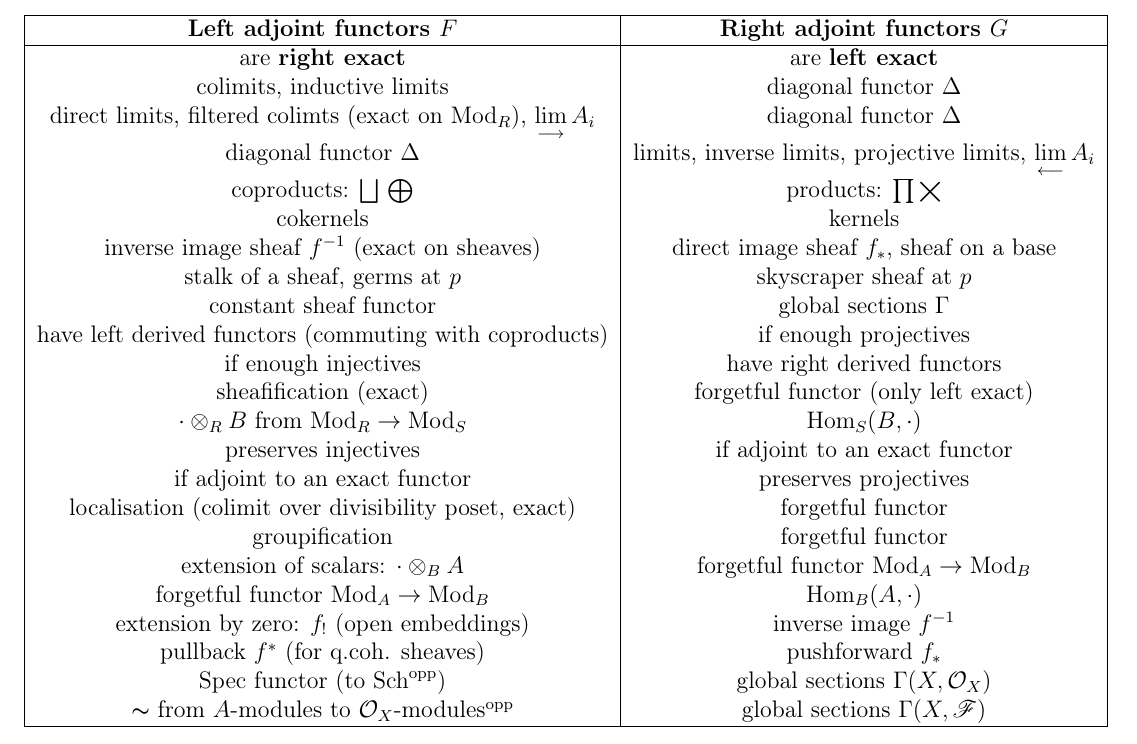
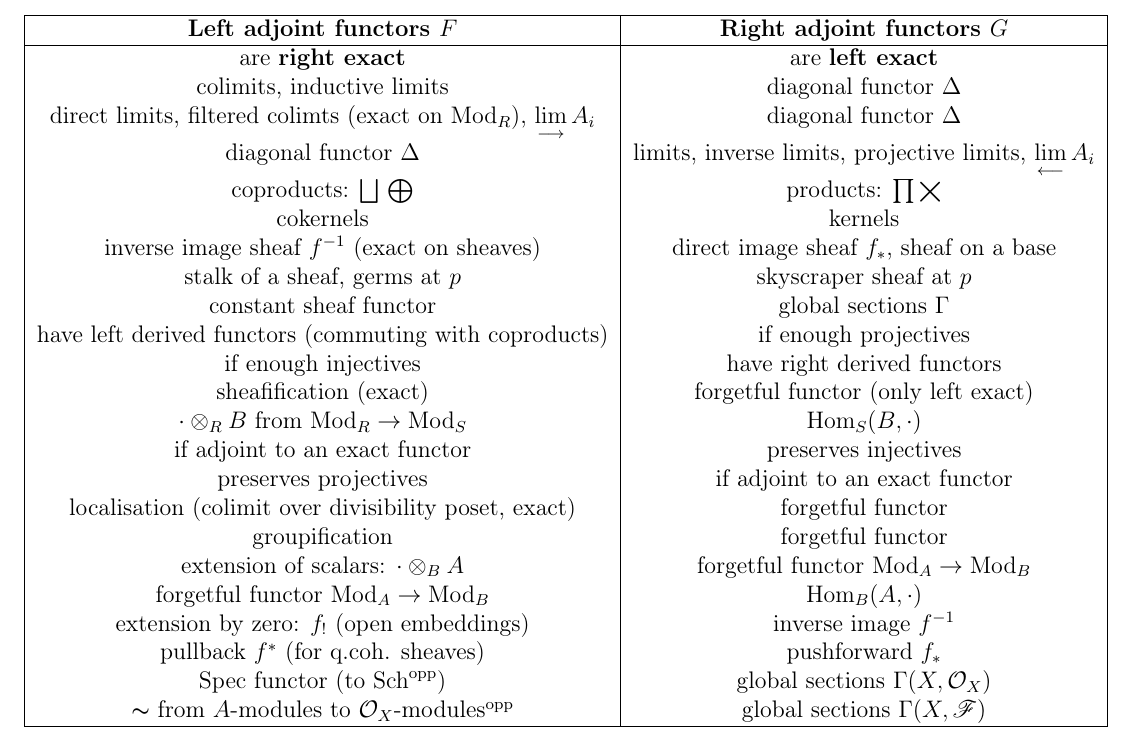
Before and after one commit to MaximJeffs/LaTeX, a LaTeX document (adjoint_functors.tex): part of the page, cut so that both start at the same text. Compiled offline with pdfLaTeX.

Commit message:
Fixed Minor error

```diff
--- a/adjoint_functors.tex
+++ b/adjoint_functors.tex
@@ -127,8 +127,8 @@ have left derived functors (commuting with coproducts) &  if enough projectives
 if enough injectives & have right derived functors \\
 sheafification (exact) & forgetful functor (only left exact) \\
 $\cdot \otimes_{R} B$ from $\Mod_{R} \to \Mod_{S}$ & $\Hom_{S}(B, \cdot)$ \\
-preserves injectives & if adjoint to an exact functor \\
-if adjoint to an exact functor & preserves projectives\\
+if adjoint to an exact functor  & preserves injectives \\
+preserves projectives & if adjoint to an exact functor \\
 localisation (colimit over divisibility poset, exact) &  forgetful functor  \\
 groupification & forgetful functor \\
 extension of scalars: $\cdot \otimes_{B} A$ & forgetful functor $\mathrm{Mod}_{A} \to \mathrm{Mod}_{B}$ \\
```
